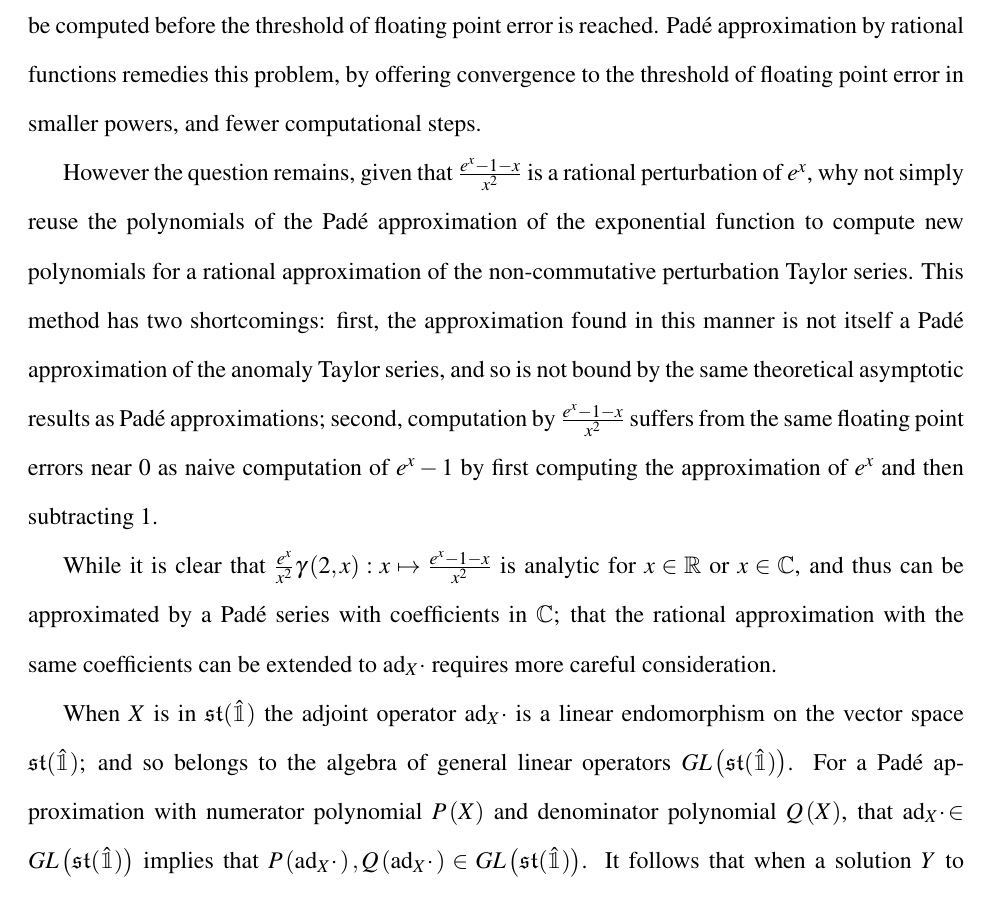
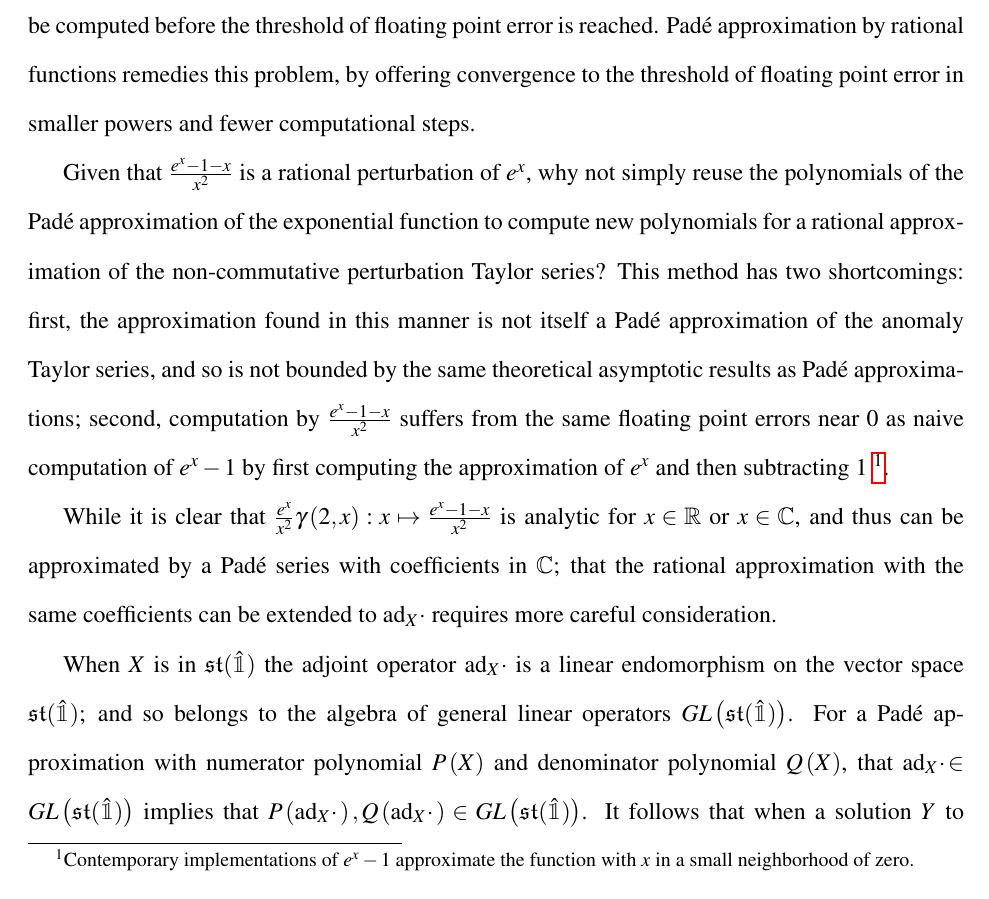
Before and after one commit to aaronsheldon/markov-lie-frechet, a LaTeX thesis (project-main.tex, which reads project-chapter-3.tex): part of page 48 of 80, cut so that both start at the same text. The pictures show the PDF file project-main.pdf that the author committed with the source.

Commit message:
jingjing wu: remove lead to question

```diff
--- a/project-chapter-3.tex
+++ b/project-chapter-3.tex
@@ -98,15 +98,6 @@ As was discussed in the Moler and Van Loan \cite{moler_nineteen_1978,moler_ninet
 naive computation of the Taylor series itself results in an approximation that will converge
 slowly, requiring a larger number of powers to be computed before the threshold of floating
 point error is reached. Pad\'{e} approximation by rational functions remedies this problem,
-by offering convergence to the threshold of floating point error in smaller powers, and
+by offering convergence to the threshold of floating point error in smaller powers and
 fewer computational steps.
 
-However the question remains, given that $\frac{e^{x} -1 - x}{x^2}$ is a rational
-perturbation of $e^x$, why not simply reuse the polynomials of the Pad\'{e} approximation of
-the exponential function to compute new polynomials for a rational approximation of the
-non-commutative perturbation Taylor series. This method has two shortcomings: first, the
-approximation found in this manner is not itself a Pad\'{e} approximation of the anomaly
-Taylor series, and so is not bound by the same theoretical asymptotic results as Pad\'{e}
-approximations; second, computation by $\frac{e^{x} - 1 - x}{x^2}$ suffers from the same
-floating point errors near $0$ as naive computation of $e^x - 1$ by first computing the
-approximation of $e^x$ and then subtracting $1$.
@@ -113,3 +110,7 @@ approximation of $e^x$ and then subtracting $1$.
+suffers from the same floating point errors near $0$ as naive computation of $e^x - 1$ by
+first computing the approximation of $e^x$ and then subtracting $1$
+\footnote{Contemporary implementations of $e^x - 1$ approximate the function with $x$ in a
+small neighborhood of zero.}.
 
 While it is clear that $\frac{e^x}{x^2}\gamma\left(2,x\right) : x \mapsto \frac{e^{x} -1 - x}{x^2}$
 is analytic for $x \in \mathbb{R}$ or $x \in \mathbb{C}$, and thus can be approximated by a
```
Also changed, not shown: project-main.pdf, project-chapter-3.tex (6 more changed lines).
